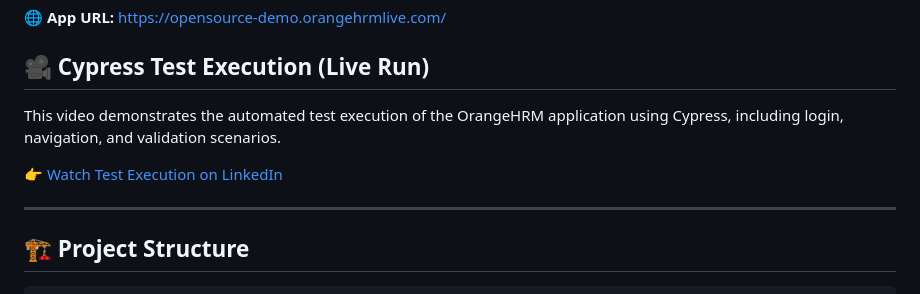
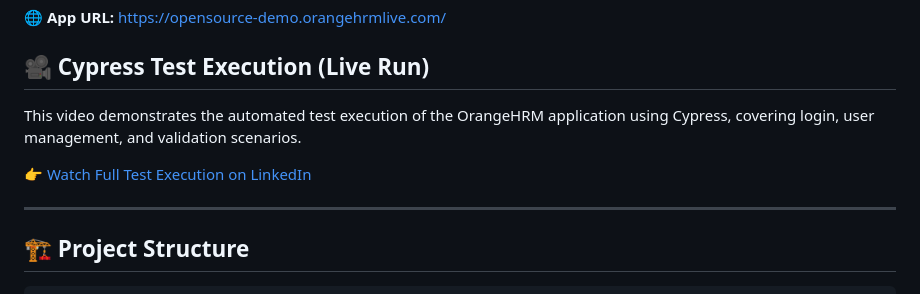
Before and after one commit to Jahidultr/jahidul-sqa-portfolio, a Markdown page: Automation/OrangeHRM/README.md, the part around the change. GitHub-like rendering.

```diff
--- a/Automation/OrangeHRM/README.md
+++ b/Automation/OrangeHRM/README.md
@@ -22,9 +22,9 @@ This project automates the complete **User Management lifecycle** on the OrangeH
 
 ## 🎥 Cypress Test Execution (Live Run)
 
-This video demonstrates the automated test execution of the OrangeHRM application using Cypress, including login, navigation, and validation scenarios.
+This video demonstrates the automated test execution of the OrangeHRM application using Cypress, covering login, user management, and validation scenarios.
 
-👉 [Watch Test Execution on LinkedIn](https://www.linkedin.com/feed/update/urn:li:ugcPost:7452042748419031040/)
+👉 [Watch Full Test Execution on LinkedIn](https://www.linkedin.com/feed/update/urn:li:ugcPost:7452042748419031040/)
 
 ---
 
```
